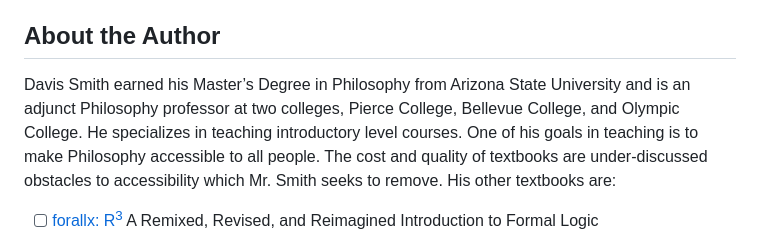
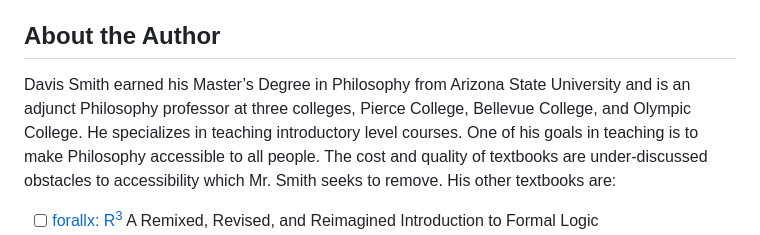
Before and after one commit to ProfDavisSmith/QuestionsWeHave, a Markdown page: README.md, the part around the change. GitHub-like rendering.

```diff
--- a/README.md
+++ b/README.md
@@ -24,7 +24,7 @@ Currently, it is made for an eleven week course, with the final module (part or
 
 ## About the Author
 
-Davis Smith earned his Master’s Degree in Philosophy from Arizona State University and is an adjunct Philosophy professor at two colleges, Pierce College, Bellevue College, and Olympic College.
+Davis Smith earned his Master’s Degree in Philosophy from Arizona State University and is an adjunct Philosophy professor at three colleges, Pierce College, Bellevue College, and Olympic College.
 He specializes in teaching introductory level courses. One of his goals in teaching is to make Philosophy
 accessible to all people. The cost and quality of textbooks are under-discussed obstacles to accessibility which Mr. Smith seeks to remove. His other textbooks are:
 
```
